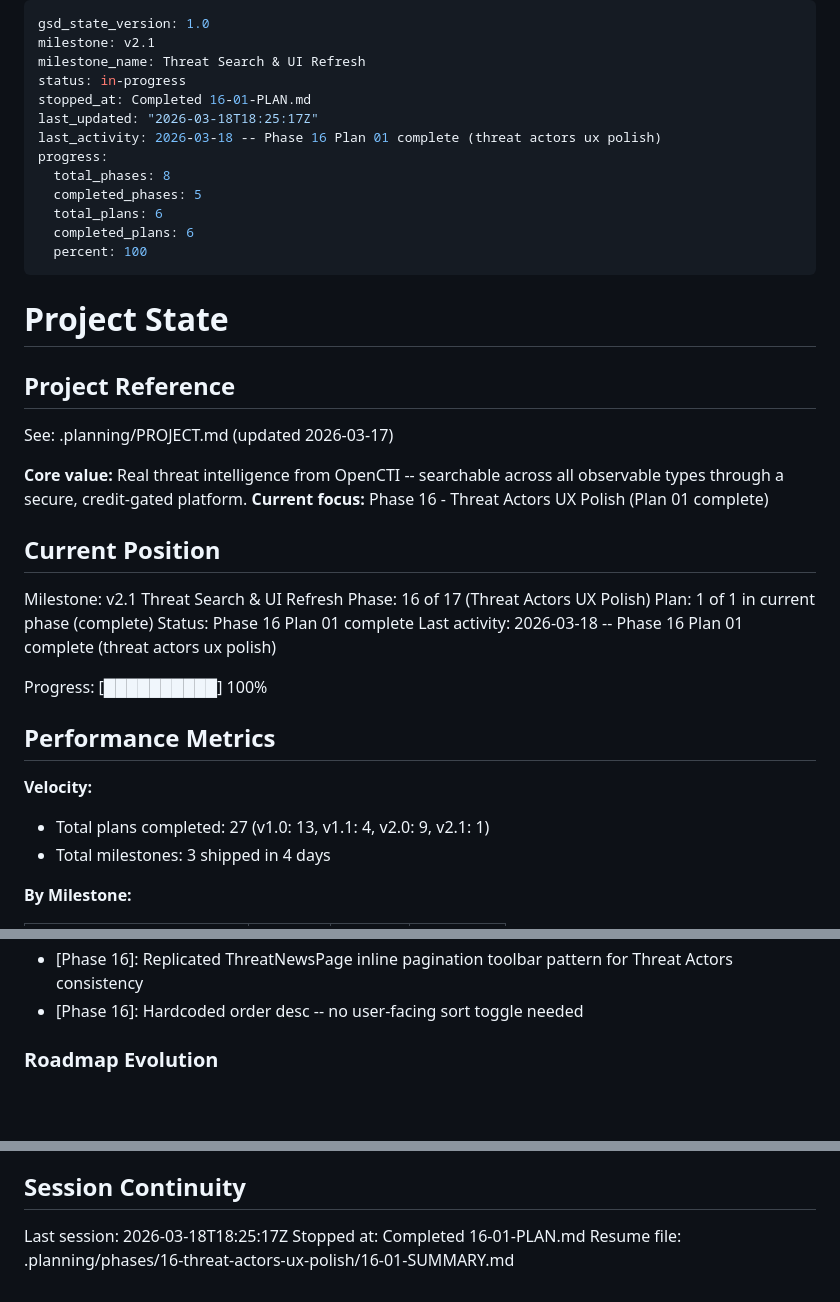
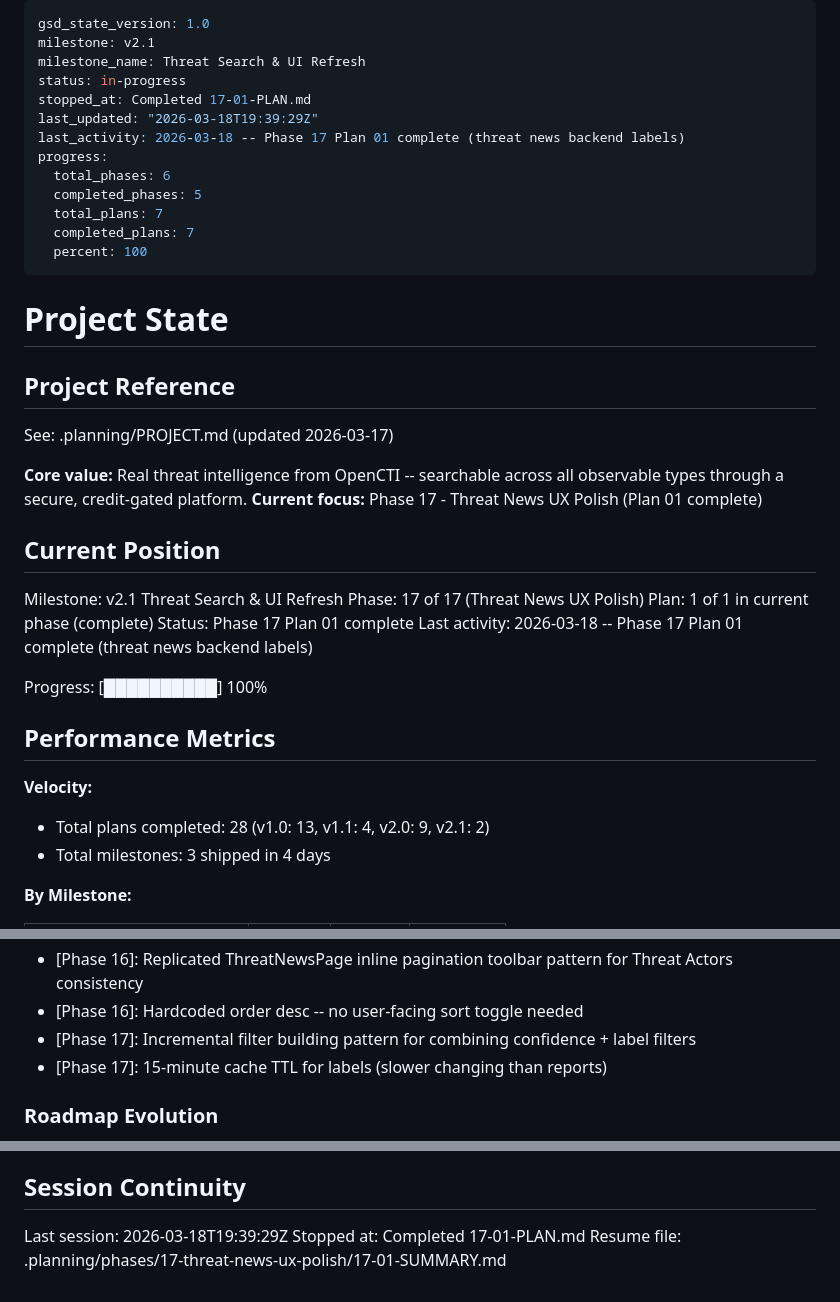
Before and after one commit to 4secure/aqua-tip, a Markdown page: .planning/STATE.md, 3 parts joined by grey strips. GitHub-like rendering; blank space fills up the shorter version.

Commit message:
docs(17-01): complete threat news backend labels plan

```diff
--- a/.planning/STATE.md
+++ b/.planning/STATE.md
@@ -3,14 +3,14 @@ gsd_state_version: 1.0
 milestone: v2.1
 milestone_name: Threat Search & UI Refresh
 status: in-progress
-stopped_at: Completed 16-01-PLAN.md
-last_updated: "2026-03-18T18:25:17Z"
-last_activity: 2026-03-18 -- Phase 16 Plan 01 complete (threat actors ux polish)
+stopped_at: Completed 17-01-PLAN.md
+last_updated: "2026-03-18T19:39:29Z"
+last_activity: 2026-03-18 -- Phase 17 Plan 01 complete (threat news backend labels)
 progress:
-  total_phases: 8
+  total_phases: 6
   completed_phases: 5
-  total_plans: 6
-  completed_plans: 6
+  total_plans: 7
+  completed_plans: 7
   percent: 100
 ---
 
@@ -21,22 +21,22 @@ progress:
 See: .planning/PROJECT.md (updated 2026-03-17)
 
 **Core value:** Real threat intelligence from OpenCTI -- searchable across all observable types through a secure, credit-gated platform.
-**Current focus:** Phase 16 - Threat Actors UX Polish (Plan 01 complete)
+**Current focus:** Phase 17 - Threat News UX Polish (Plan 01 complete)
 
 ## Current Position
 
 Milestone: v2.1 Threat Search & UI Refresh
-Phase: 16 of 17 (Threat Actors UX Polish)
+Phase: 17 of 17 (Threat News UX Polish)
 Plan: 1 of 1 in current phase (complete)
-Status: Phase 16 Plan 01 complete
-Last activity: 2026-03-18 -- Phase 16 Plan 01 complete (threat actors ux polish)
+Status: Phase 17 Plan 01 complete
+Last activity: 2026-03-18 -- Phase 17 Plan 01 complete (threat news backend labels)
 
 Progress: [██████████] 100%
 
 ## Performance Metrics
 
 **Velocity:**
-- Total plans completed: 27 (v1.0: 13, v1.1: 4, v2.0: 9, v2.1: 1)
+- Total plans completed: 28 (v1.0: 13, v1.1: 4, v2.0: 9, v2.1: 2)
 - Total milestones: 3 shipped in 4 days
 
 **By Milestone:**
@@ -68,6 +69,8 @@ Recent decisions affecting current work:
 - [Phase 15]: Generalized 422 error from "Invalid IP address" to "Invalid input" for multi-type support
 - [Phase 16]: Replicated ThreatNewsPage inline pagination toolbar pattern for Threat Actors consistency
 - [Phase 16]: Hardcoded order desc -- no user-facing sort toggle needed
+- [Phase 17]: Incremental filter building pattern for combining confidence + label filters
+- [Phase 17]: 15-minute cache TTL for labels (slower changing than reports)
 
 ### Roadmap Evolution
 
@@ -86,6 +89,6 @@ None yet.
 
 ## Session Continuity
 
-Last session: 2026-03-18T18:25:17Z
-Stopped at: Completed 16-01-PLAN.md
-Resume file: .planning/phases/16-threat-actors-ux-polish/16-01-SUMMARY.md
+Last session: 2026-03-18T19:39:29Z
+Stopped at: Completed 17-01-PLAN.md
+Resume file: .planning/phases/17-threat-news-ux-polish/17-01-SUMMARY.md
```
Also changed, not shown: other parts of .planning/STATE.md (+1 -0 lines), .planning/ROADMAP.md (+1 -1 lines), 1 other file.
